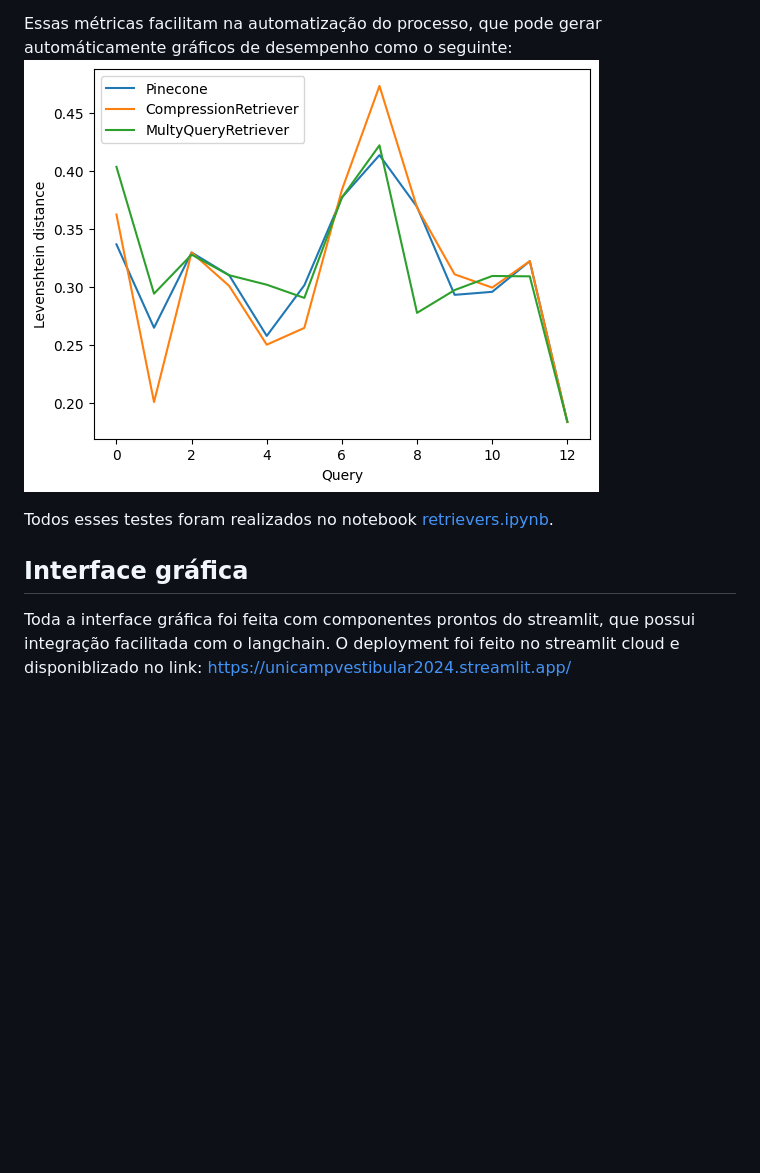
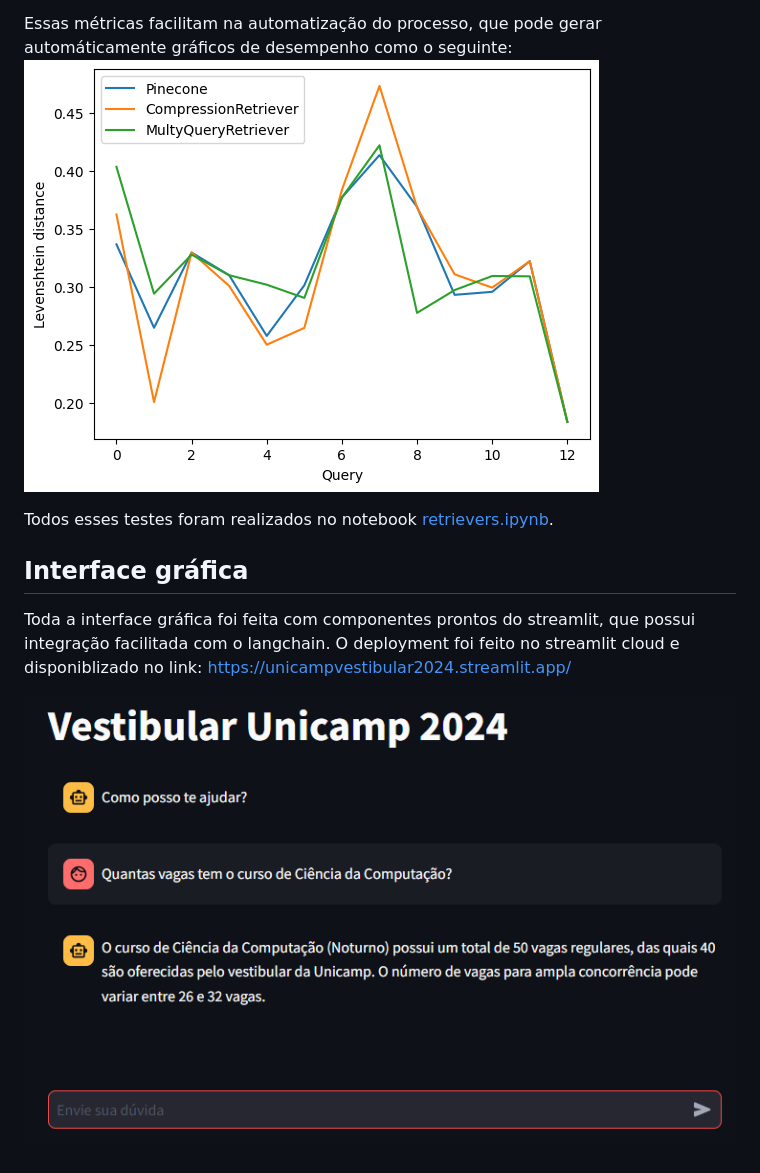
Before and after one commit to merovivant/AssistenteVestibular, a Markdown page: README.md, the part around the change printed below. Drawn GitHub-style; pictures changed too: Imagens/screenshot6.png (added); blank space fills up the shorter version.

Commit message:
atualizando relatório com interface grafica e prints

```diff
--- a/README.md
+++ b/README.md
@@ -58,3 +58,5 @@ Todos esses testes foram realizados no notebook [retrievers.ipynb](https://githu
 ## Interface gráfica
 Toda a interface gráfica foi feita com componentes prontos do streamlit, que possui integração facilitada com o langchain. O deployment foi feito no streamlit cloud e disponiblizado no link:
 https://unicampvestibular2024.streamlit.app/
+
+![Interface gráfica do chatbot](Imagens/screenshot6.png)
```
Also changed, not shown: other parts of README.md (+1 -1 lines).
